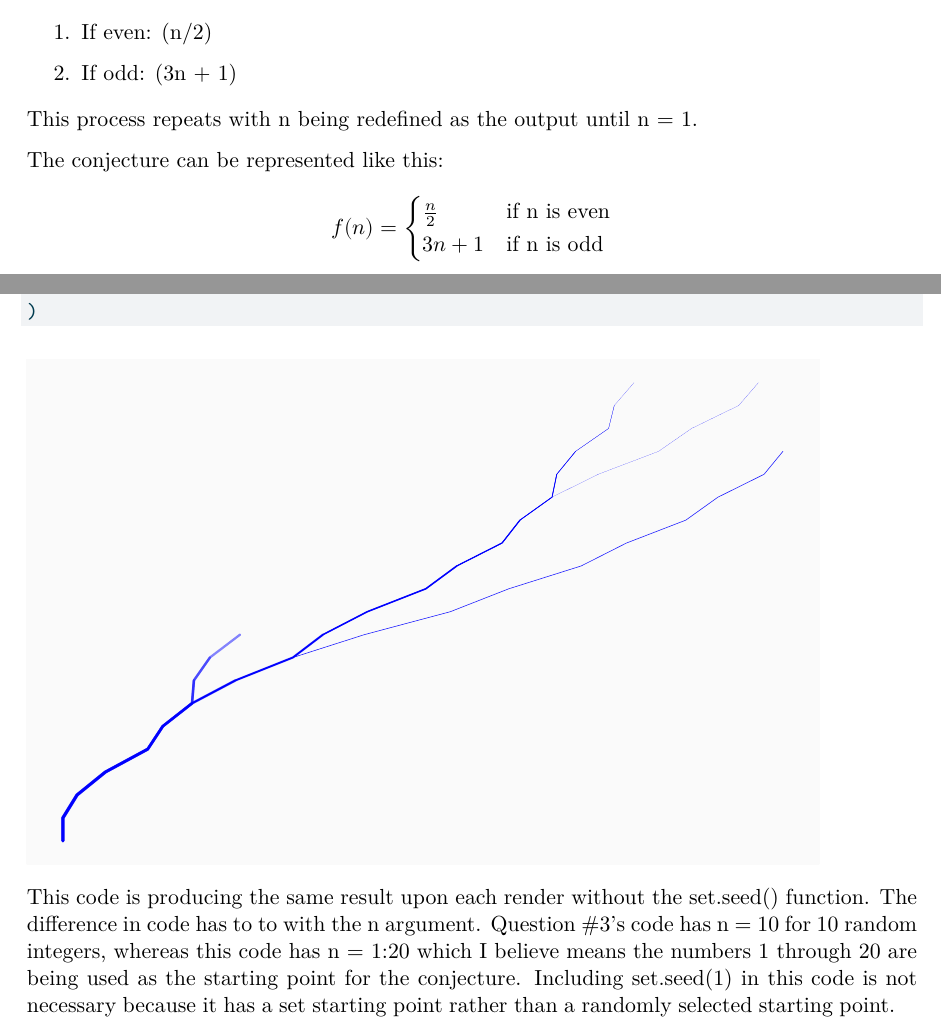
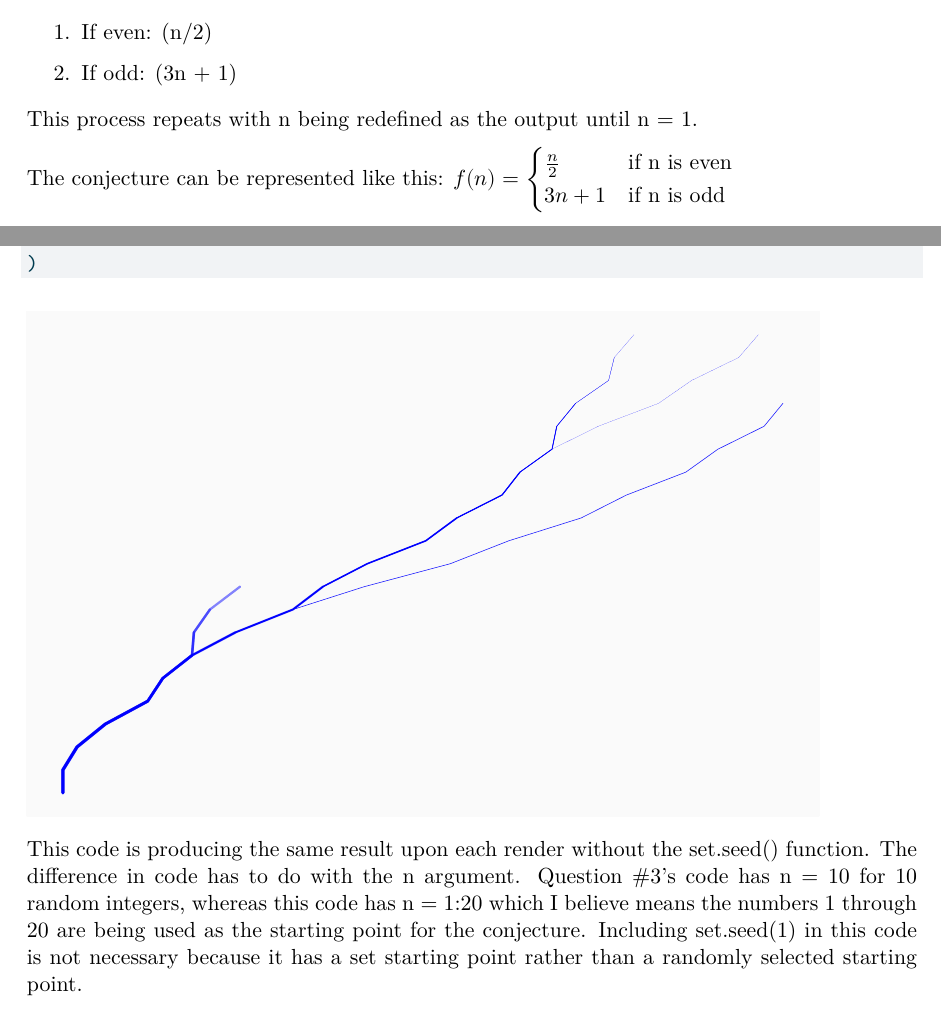
Before and after one commit to JamesDHoldaway/ST115-HW2, a Quarto document (ST115-HW2.qmd): two parts of pages 2 and 5 of 5, joined at a grey line, cut so that both start at the same text. The pictures show the output file ST115-HW2.pdf that the author committed with the source.

Commit message:
fixed typos and naming errors

````diff
--- a/ST115-HW2.qmd
+++ b/ST115-HW2.qmd
@@ -38,7 +38,7 @@ The Collatz conjecture is a question that asks if you can bring any number down
 
 This process repeats with n being redefined as the output until n = 1.
 
-The conjecture can be represented like this: $$f(n) = \begin{cases} \frac{n}{2} & \text{if n is even}\\ 3n + 1 & \text{if n is odd}\end{cases}$$
+The conjecture can be represented like this: $f(n) = \begin{cases} \frac{n}{2} & \text{if n is even}\\ 3n + 1 & \text{if n is odd}\end{cases}$
 
 \newpage
 
@@ -91,4 +91,4 @@ canvas_collatz(
 )
 ```
 
-This code is producing the same result upon each render without the set.seed() function. The difference in code has to to with the n argument. Question #3's code has n = 10 for 10 random integers, whereas this code has n = 1:20 which I believe means the numbers 1 through 20 are being used as the starting point for the conjecture. Including set.seed(1) in this code is not necessary because it has a set starting point rather than a randomly selected starting point.
+This code is producing the same result upon each render without the set.seed() function. The difference in code has to do with the n argument. Question #3's code has n = 10 for 10 random integers, whereas this code has n = 1:20 which I believe means the numbers 1 through 20 are being used as the starting point for the conjecture. Including set.seed(1) in this code is not necessary because it has a set starting point rather than a randomly selected starting point.
````
Also changed, not shown: ST115-HW2.pdf.
